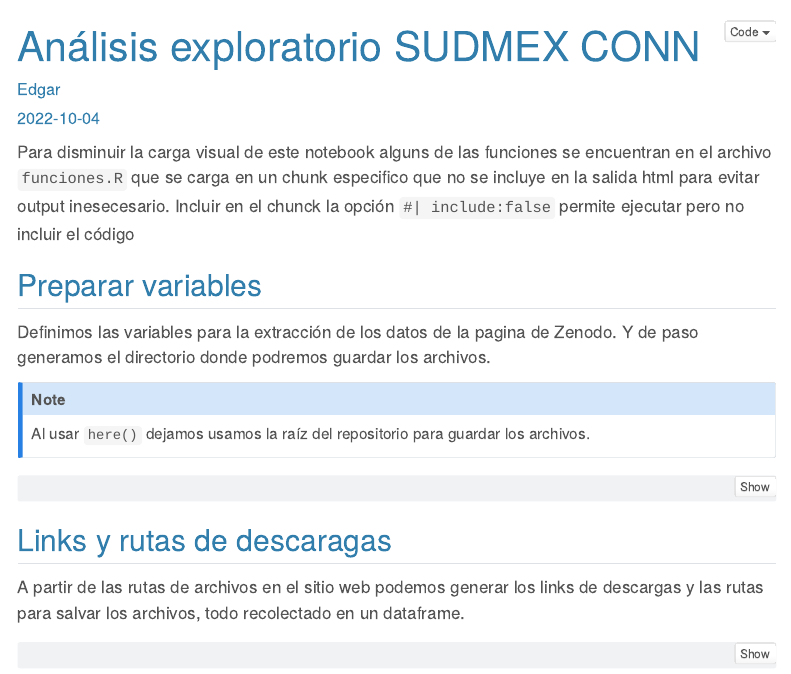
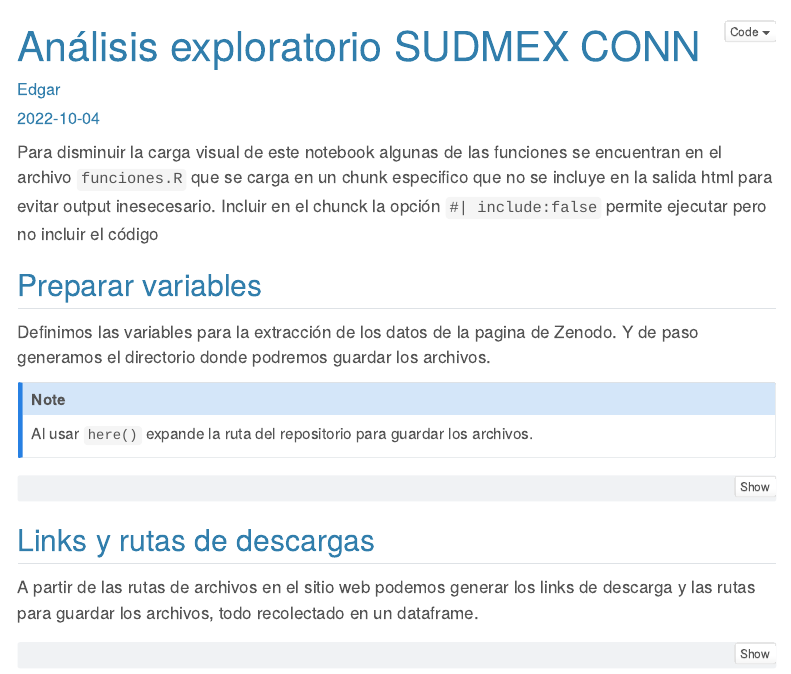
Before and after one commit to nekrum/datavix_lanirem, a Quarto document (sudmex_conn/r/analisis_R.qmd): the page in a window 1100 px wide, from its top. Rendered offline with R 4.5, knitr and Pandoc in place of Quarto, with nearby package versions; some code elsewhere in the file could not run offline; menus at the side of the page are left out.

Commit message:
revisión uno

````diff
--- a/sudmex_conn/r/analisis_R.qmd
+++ b/sudmex_conn/r/analisis_R.qmd
@@ -15,7 +15,7 @@ format:
       dark: superhero
 ---
 
-Para disminuir la carga visual de este notebook alguns de las funciones se encuentran en
+Para disminuir la carga visual de este notebook algunas de las funciones se encuentran en
 el archivo `funciones.R` que se carga en un chunk especifico que no se incluye en la salida html
 para evitar output inesecesario. [Incluir en el chunck la opción `#| include:false` permite ejecutar pero no incluir el código]{.aside}
 
@@ -32,7 +32,7 @@ Definimos las variables para la extracción de los datos de la pagina de Zenodo.
 el directorio donde podremos guardar los archivos.
 
 :::{.callout-note}
-Al usar `here()` dejamos usamos la raíz del repositorio para guardar los archivos.
+Al usar `here()` expande la ruta del repositorio para guardar los archivos.
 :::
 
 ```{r Prepara variables}
@@ -41,10 +41,10 @@ pagina <- c('record/5123330')
 dir.create(here('descargas'), showWarnings=FALSE)
 ```
 
-## Links y rutas de descaragas
+## Links y rutas de descargas
 
-A partir de las rutas de archivos en el sitio web podemos generar los links de descargas
-y las rutas para salvar los archivos, todo recolectado en un dataframe.
+A partir de las rutas de archivos en el sitio web podemos generar los links de descarga
+y las rutas para guardar los archivos, todo recolectado en un dataframe.
 
 ```{r Generar links y paths}
 df_fuentes <- ObtenerFuentesArchivos(
````
